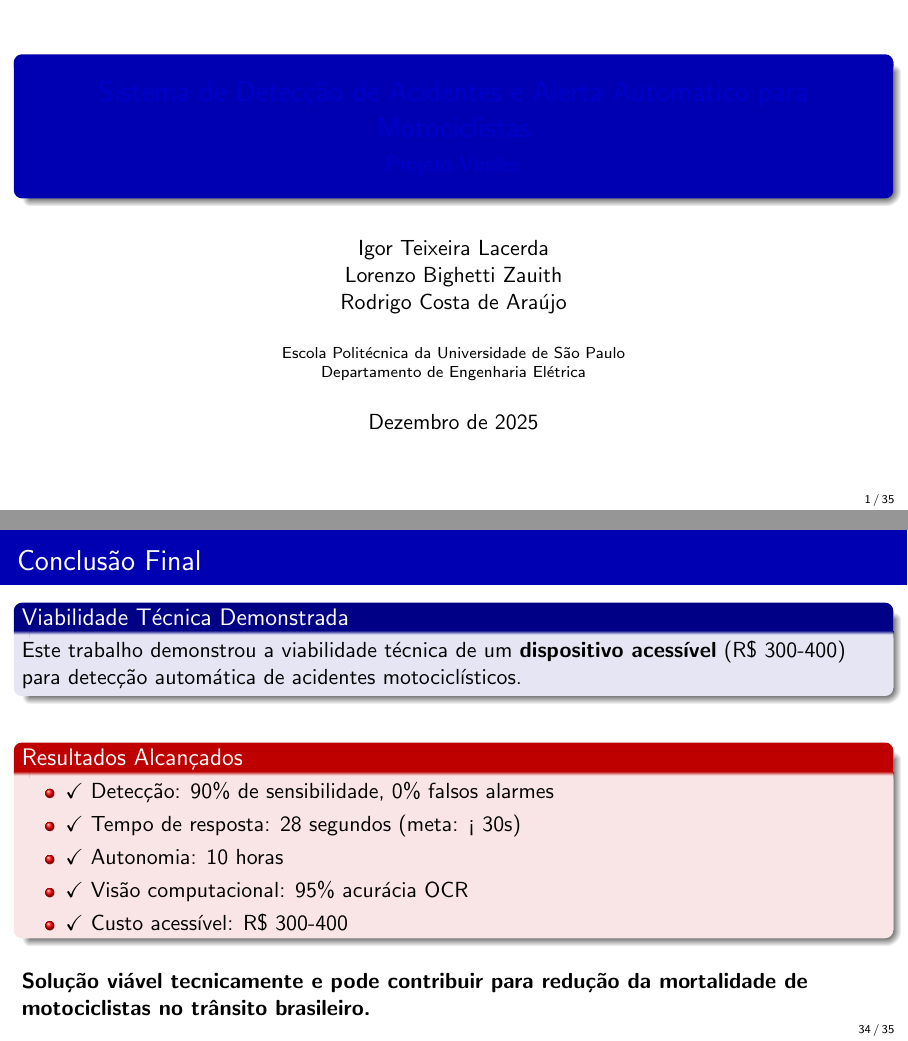
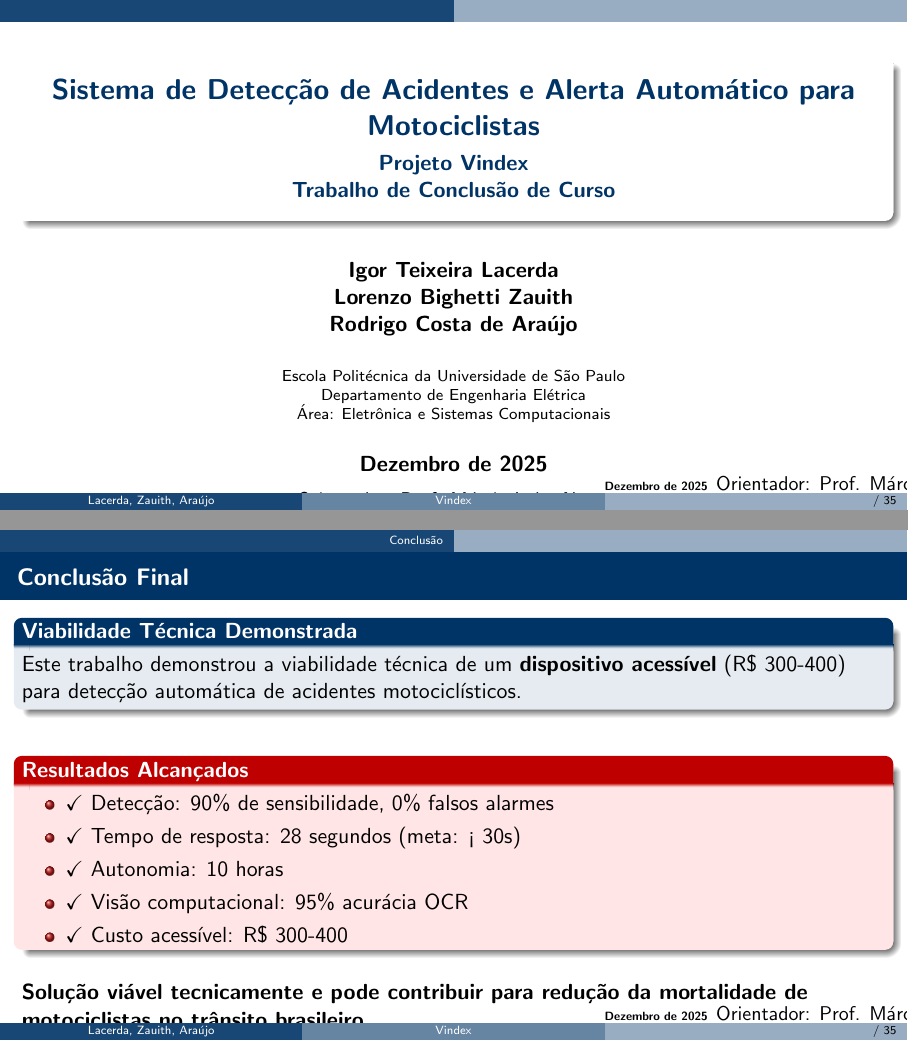
Before and after one commit to lorenzozauith-dealtool/monografa-final-tcc-poli, LaTeX slides (overleaf/Apresentacao_Vindex.tex): pages 1 and 34 of 35, joined at a grey line. Compiled offline with pdfLaTeX.

Commit message:
Estética e layout melhorados: tema CambridgeUS, cores Poli-USP personalizadas, rodapé customizado, tipografia aprimorada, blocos estilizados

```diff
--- a/overleaf/Apresentacao_Vindex.tex
+++ b/overleaf/Apresentacao_Vindex.tex
@@ -3,13 +3,49 @@
 % Versão completa e profissional
 \documentclass[aspectratio=169]{beamer}
 
-% Tema e cores
-\usetheme{Madrid}
-\usecolortheme{default}
-\setbeamercolor{structure}{fg=blue!70!black}
-\setbeamercolor{title}{fg=blue!80!black}
+% Tema e cores - Design profissional
+\usetheme{CambridgeUS}
+\usecolortheme{dolphin}
+
+% Cores personalizadas Poli-USP
+\definecolor{poliblue}{RGB}{0,51,102}
+\definecolor{poligold}{RGB}{255,204,0}
+\definecolor{darkgray}{RGB}{64,64,64}
+
+\setbeamercolor{structure}{fg=poliblue}
+\setbeamercolor{title}{fg=poliblue,bg=white}
+\setbeamercolor{frametitle}{fg=white,bg=poliblue}
+\setbeamercolor{block title}{fg=white,bg=poliblue}
+\setbeamercolor{block body}{fg=black,bg=poliblue!10}
+\setbeamercolor{block title alerted}{fg=white,bg=red!75!black}
+\setbeamercolor{block body alerted}{fg=black,bg=red!10}
+\setbeamercolor{block title example}{fg=white,bg=green!50!black}
+\setbeamercolor{block body example}{fg=black,bg=green!10}
+
+% Remover símbolos de navegação
 \setbeamertemplate{navigation symbols}{}
-\setbeamertemplate{footline}[frame number]
+
+% Rodapé customizado
+\setbeamertemplate{footline}{
+  \leavevmode%
+  \hbox{%
+  \begin{beamercolorbox}[wd=.333333\paperwidth,ht=2.25ex,dp=1ex,center]{author in head/foot}%
+    \usebeamerfont{author in head/foot}\insertshortauthor
+  \end{beamercolorbox}%
+  \begin{beamercolorbox}[wd=.333333\paperwidth,ht=2.25ex,dp=1ex,center]{title in head/foot}%
+    \usebeamerfont{title in head/foot}\insertshorttitle
+  \end{beamercolorbox}%
+  \begin{beamercolorbox}[wd=.333333\paperwidth,ht=2.25ex,dp=1ex,right]{date in head/foot}%
+    \usebeamerfont{date in head/foot}\insertshortdate{}\hspace*{2em}
+    \insertframenumber{} / \inserttotalframenumber\hspace*{2ex}
+  \end{beamercolorbox}}%
+  \vskip0pt%
+}
+
+% Tipografia melhorada
+\setbeamerfont{title}{size=\Large,series=\bfseries}
+\setbeamerfont{frametitle}{size=\large,series=\bfseries}
+\setbeamerfont{block title}{size=\normalsize,series=\bfseries}
 
 % Pacotes
 \usepackage[brazil]{babel}
@@ -21,11 +57,11 @@
 \usetikzlibrary{arrows,positioning}
 
 % Informações do documento
-\title[Vindex - Detecção de Acidentes]{Sistema de Detecção de Acidentes e Alerta Automático para Motociclistas}
-\subtitle{Projeto Vindex}
-\author[Lacerda, Zauith, Araújo]{Igor Teixeira Lacerda \\ Lorenzo Bighetti Zauith \\ Rodrigo Costa de Araújo}
-\institute[Poli-USP]{Escola Politécnica da Universidade de São Paulo \\ Departamento de Engenharia Elétrica}
-\date{Dezembro de 2025}
+\title[Vindex]{Sistema de Detecção de Acidentes e Alerta Automático para Motociclistas}
+\subtitle{\textbf{Projeto Vindex} \\ Trabalho de Conclusão de Curso}
+\author[Lacerda, Zauith, Araújo]{\textbf{Igor Teixeira Lacerda} \\ \textbf{Lorenzo Bighetti Zauith} \\ \textbf{Rodrigo Costa de Araújo}}
+\institute[Poli-USP]{Escola Politécnica da Universidade de São Paulo \\ Departamento de Engenharia Elétrica \\ Área: Eletrônica e Sistemas Computacionais}
+\date{\textbf{Dezembro de 2025} \\ \vspace{0.2cm} \small Orientador: Prof. Márcio Lobo Netto}
 
 \begin{document}
 
```
